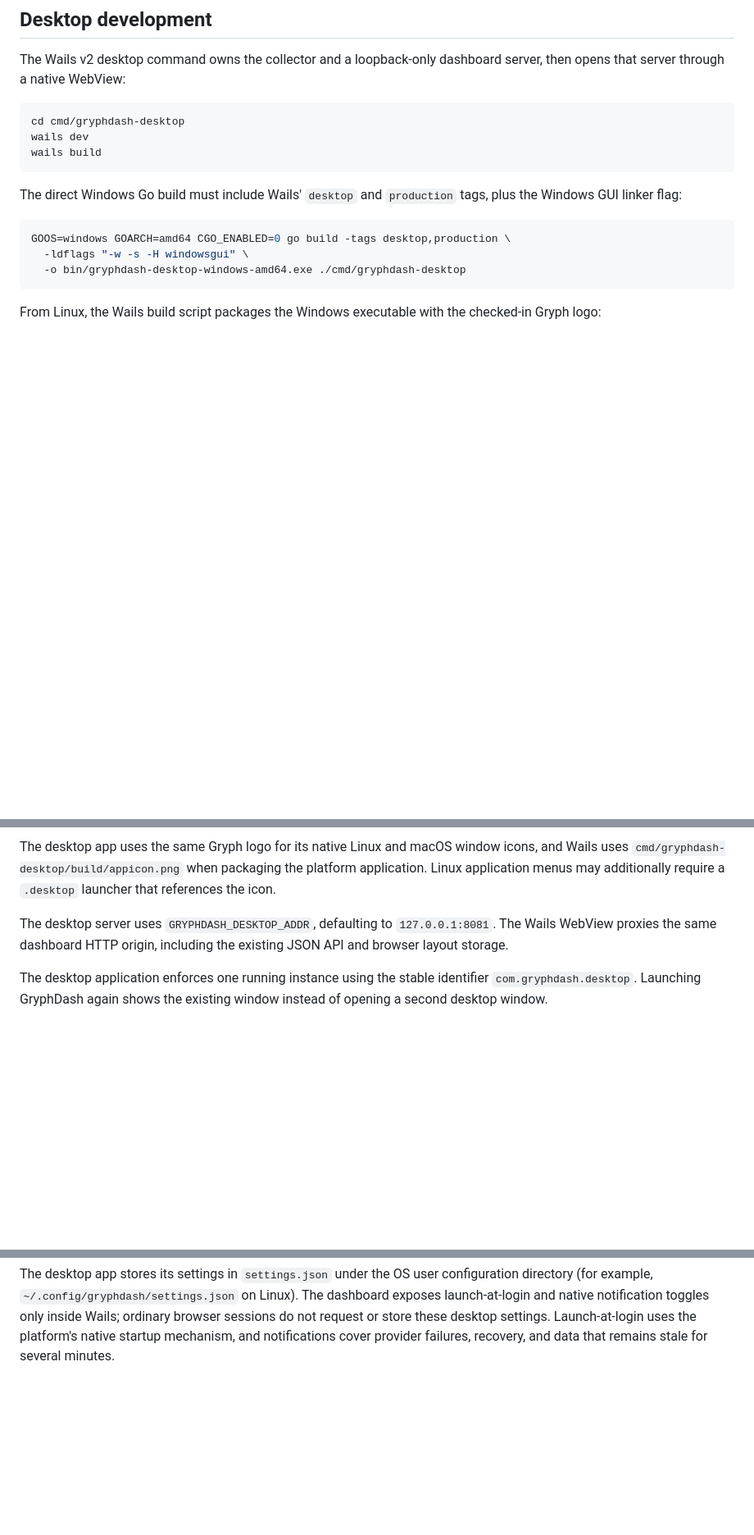
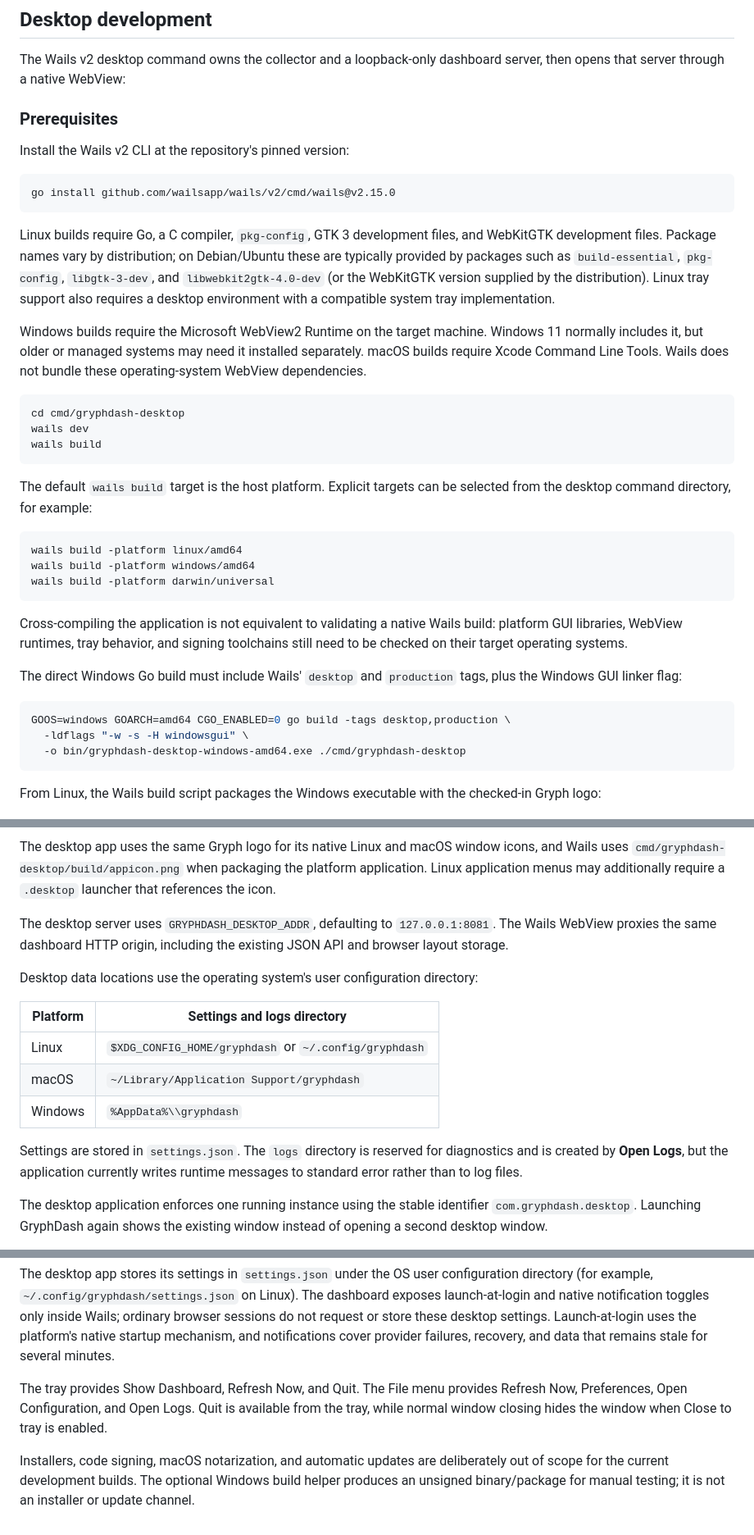
Before and after one commit to MrSFGriffin/GryphDash, a Markdown page: README.md, 3 parts joined by grey strips. Shown at 82% size. Rendered like a GitHub page; blank space fills up the shorter version.

Commit message:
Document desktop platforms and builds
Document Wails and WebView prerequisites, platform build commands, desktop data locations, tray behavior, current logging, and deferred installer and signing work.

````diff
--- a/README.md
+++ b/README.md
@@ -251,11 +251,44 @@ See [LOGO.md](LOGO.md) for the logo's provenance, license, and preparation proce
 The Wails v2 desktop command owns the collector and a loopback-only dashboard
 server, then opens that server through a native WebView:
 
+### Prerequisites
+
+Install the Wails v2 CLI at the repository's pinned version:
+
+```sh
+go install github.com/wailsapp/wails/v2/cmd/wails@v2.15.0
+```
+
+Linux builds require Go, a C compiler, `pkg-config`, GTK 3 development files,
+and WebKitGTK development files. Package names vary by distribution; on
+Debian/Ubuntu these are typically provided by packages such as `build-essential`,
+`pkg-config`, `libgtk-3-dev`, and `libwebkit2gtk-4.0-dev` (or the WebKitGTK
+version supplied by the distribution). Linux tray support also requires a
+desktop environment with a compatible system tray implementation.
+
+Windows builds require the Microsoft WebView2 Runtime on the target machine.
+Windows 11 normally includes it, but older or managed systems may need it
+installed separately. macOS builds require Xcode Command Line Tools. Wails
+does not bundle these operating-system WebView dependencies.
+
 ```sh
 cd cmd/gryphdash-desktop
 wails dev
 wails build
 ```
+
+The default `wails build` target is the host platform. Explicit targets can be
+selected from the desktop command directory, for example:
+
+```sh
+wails build -platform linux/amd64
+wails build -platform windows/amd64
+wails build -platform darwin/universal
+```
+
+Cross-compiling the application is not equivalent to validating a native Wails
+build: platform GUI libraries, WebView runtimes, tray behavior, and signing
+toolchains still need to be checked on their target operating systems.
 
 The direct Windows Go build must include Wails' `desktop` and `production`
 tags, plus the Windows GUI linker flag:
@@ -282,6 +315,18 @@ The desktop server uses `GRYPHDASH_DESKTOP_ADDR`, defaulting to
 `127.0.0.1:8081`. The Wails WebView proxies the same dashboard HTTP origin,
 including the existing JSON API and browser layout storage.
 
+Desktop data locations use the operating system's user configuration directory:
+
+| Platform | Settings and logs directory |
+| --- | --- |
+| Linux | `$XDG_CONFIG_HOME/gryphdash` or `~/.config/gryphdash` |
+| macOS | `~/Library/Application Support/gryphdash` |
+| Windows | `%AppData%\\gryphdash` |
+
+Settings are stored in `settings.json`. The `logs` directory is reserved for
+diagnostics and is created by **Open Logs**, but the application currently
+writes runtime messages to standard error rather than to log files.
+
 The desktop application enforces one running instance using the stable
 identifier `com.gryphdash.desktop`. Launching GryphDash again shows the existing
 window instead of opening a second desktop window.
@@ -301,3 +346,13 @@ only inside Wails; ordinary browser sessions do not request or store these
 desktop settings. Launch-at-login uses the platform's native startup mechanism,
 and notifications cover provider failures, recovery, and data that remains
 stale for several minutes.
+
+The tray provides Show Dashboard, Refresh Now, and Quit. The File menu provides
+Refresh Now, Preferences, Open Configuration, and Open Logs. Quit is available
+from the tray, while normal window closing hides the window when Close to tray
+is enabled.
+
+Installers, code signing, macOS notarization, and automatic updates are
+deliberately out of scope for the current development builds. The optional
+Windows build helper produces an unsigned binary/package for manual testing;
+it is not an installer or update channel.
````
